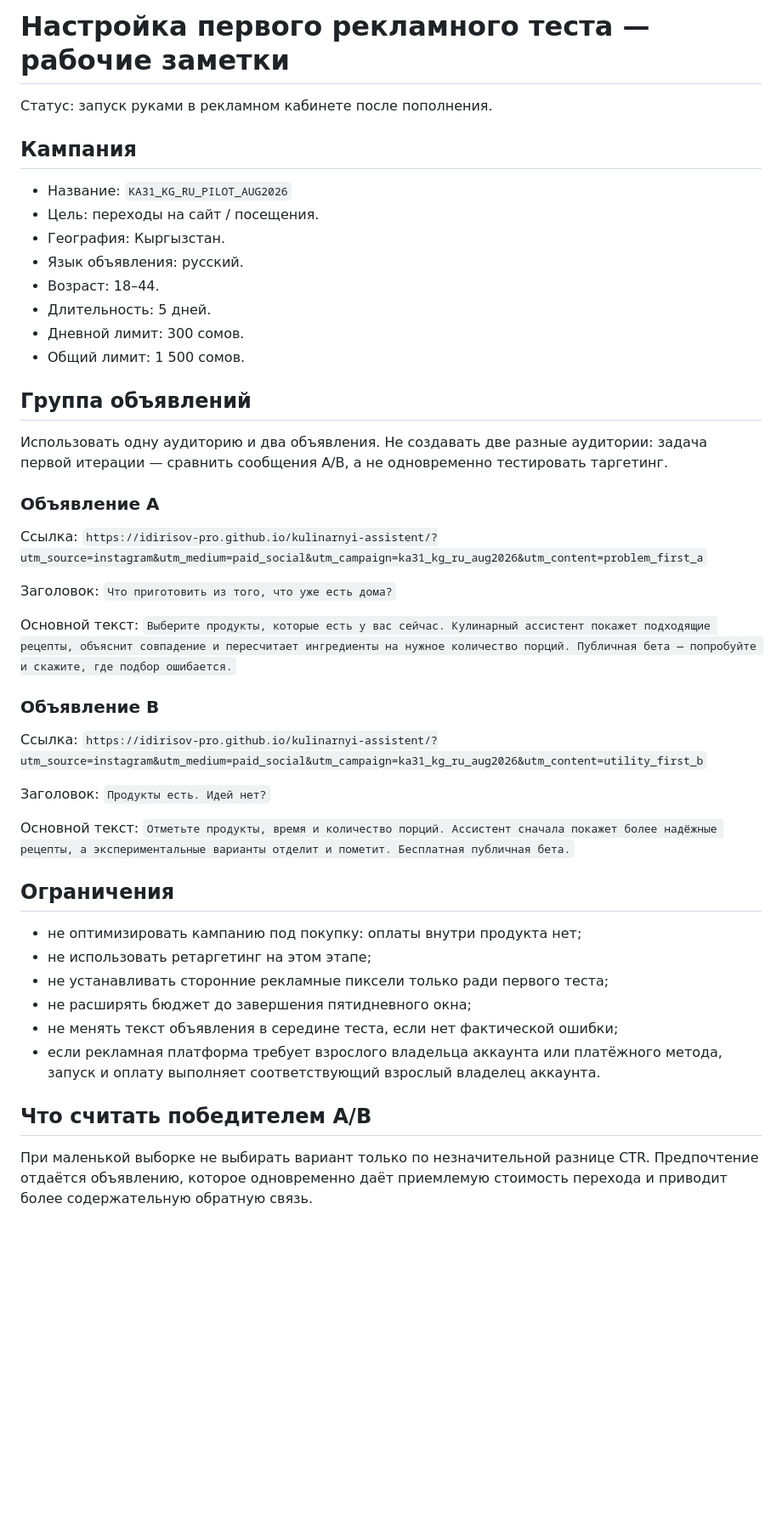
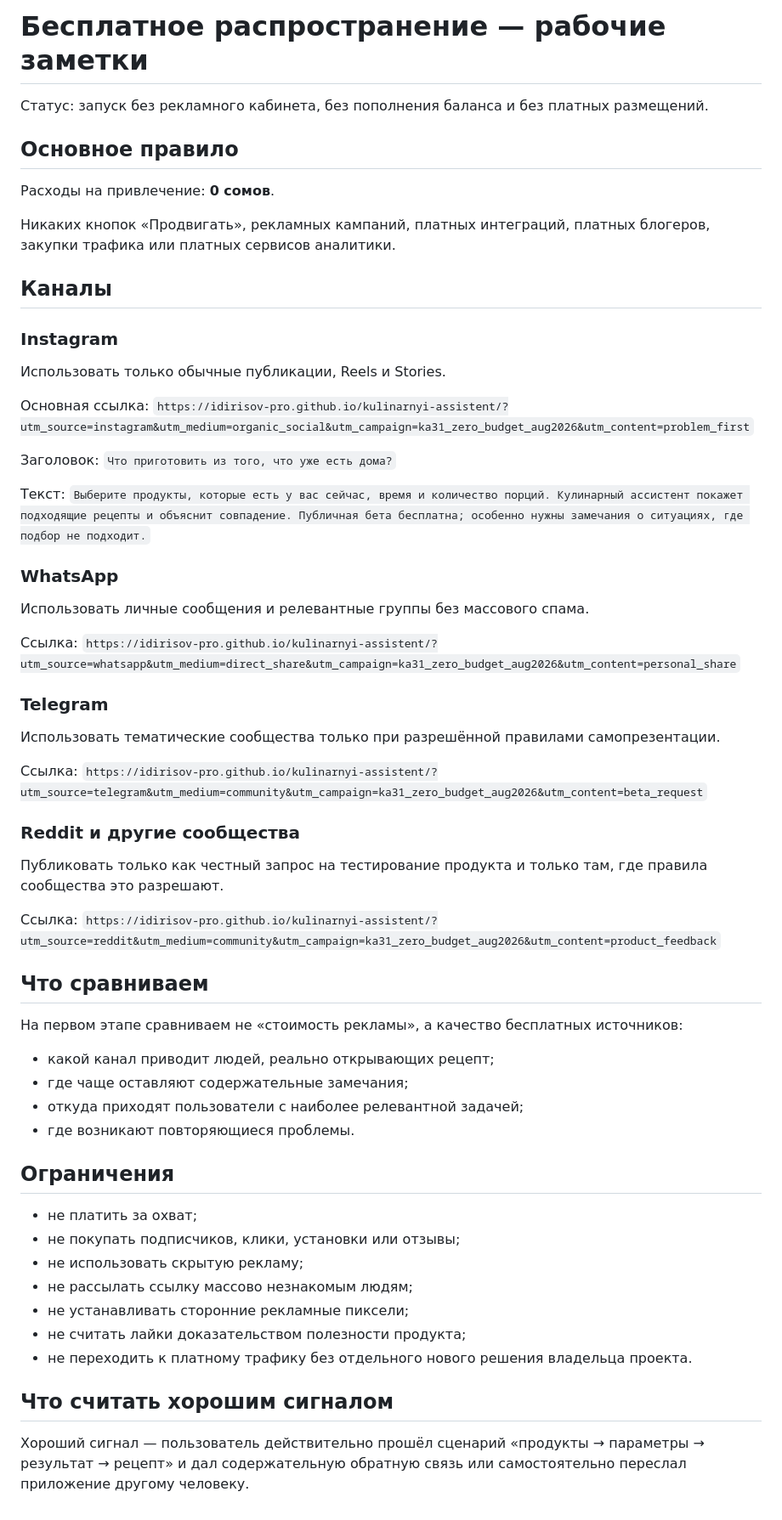
Before and after one commit to idirisov-pro/kulinarnyi-assistent, a Markdown page: docs/AD_PLATFORM_SETUP_NOTES.md, the part around the change. Shown at 85% size. Drawn GitHub-style; blank space fills up the shorter version.

Commit message:
Convert ad setup notes to zero-budget distribution playbook

```diff
--- a/docs/AD_PLATFORM_SETUP_NOTES.md
+++ b/docs/AD_PLATFORM_SETUP_NOTES.md
@@ -1,47 +1,68 @@
-# Настройка первого рекламного теста — рабочие заметки
+# Бесплатное распространение — рабочие заметки
 
-Статус: запуск руками в рекламном кабинете после пополнения.
+Статус: запуск без рекламного кабинета, без пополнения баланса и без платных размещений.
 
-## Кампания
+## Основное правило
 
-- Название: `KA31_KG_RU_PILOT_AUG2026`
-- Цель: переходы на сайт / посещения.
-- География: Кыргызстан.
-- Язык объявления: русский.
-- Возраст: 18–44.
-- Длительность: 5 дней.
-- Дневной лимит: 300 сомов.
-- Общий лимит: 1 500 сомов.
+Расходы на привлечение: **0 сомов**.
 
-## Группа объявлений
+Никаких кнопок «Продвигать», рекламных кампаний, платных интеграций, платных блогеров, закупки трафика или платных сервисов аналитики.
 
-Использовать одну аудиторию и два объявления. Не создавать две разные аудитории: задача первой итерации — сравнить сообщения A/B, а не одновременно тестировать таргетинг.
+## Каналы
 
-### Объявление A
+### Instagram
 
-Ссылка: `https://idirisov-pro.github.io/kulinarnyi-assistent/?utm_source=instagram&utm_medium=paid_social&utm_campaign=ka31_kg_ru_aug2026&utm_content=problem_first_a`
+Использовать только обычные публикации, Reels и Stories.
 
-Заголовок: `Что приготовить из того, что уже есть дома?`
+Основная ссылка:
+`https://idirisov-pro.github.io/kulinarnyi-assistent/?utm_source=instagram&utm_medium=organic_social&utm_campaign=ka31_zero_budget_aug2026&utm_content=problem_first`
 
-Основной текст: `Выберите продукты, которые есть у вас сейчас. Кулинарный ассистент покажет подходящие рецепты, объяснит совпадение и пересчитает ингредиенты на нужное количество порций. Публичная бета — попробуйте и скажите, где подбор ошибается.`
+Заголовок:
+`Что приготовить из того, что уже есть дома?`
 
-### Объявление B
+Текст:
+`Выберите продукты, которые есть у вас сейчас, время и количество порций. Кулинарный ассистент покажет подходящие рецепты и объяснит совпадение. Публичная бета бесплатна; особенно нужны замечания о ситуациях, где подбор не подходит.`
 
-Ссылка: `https://idirisov-pro.github.io/kulinarnyi-assistent/?utm_source=instagram&utm_medium=paid_social&utm_campaign=ka31_kg_ru_aug2026&utm_content=utility_first_b`
+### WhatsApp
 
-Заголовок: `Продукты есть. Идей нет?`
+Использовать личные сообщения и релевантные группы без массового спама.
 
-Основной текст: `Отметьте продукты, время и количество порций. Ассистент сначала покажет более надёжные рецепты, а экспериментальные варианты отделит и пометит. Бесплатная публичная бета.`
+Ссылка:
+`https://idirisov-pro.github.io/kulinarnyi-assistent/?utm_source=whatsapp&utm_medium=direct_share&utm_campaign=ka31_zero_budget_aug2026&utm_content=personal_share`
+
+### Telegram
+
+Использовать тематические сообщества только при разрешённой правилами самопрезентации.
+
+Ссылка:
+`https://idirisov-pro.github.io/kulinarnyi-assistent/?utm_source=telegram&utm_medium=community&utm_campaign=ka31_zero_budget_aug2026&utm_content=beta_request`
+
+### Reddit и другие сообщества
+
+Публиковать только как честный запрос на тестирование продукта и только там, где правила сообщества это разрешают.
+
+Ссылка:
+`https://idirisov-pro.github.io/kulinarnyi-assistent/?utm_source=reddit&utm_medium=community&utm_campaign=ka31_zero_budget_aug2026&utm_content=product_feedback`
+
+## Что сравниваем
+
+На первом этапе сравниваем не «стоимость рекламы», а качество бесплатных источников:
+
+- какой канал приводит людей, реально открывающих рецепт;
+- где чаще оставляют содержательные замечания;
+- откуда приходят пользователи с наиболее релевантной задачей;
+- где возникают повторяющиеся проблемы.
 
 ## Ограничения
 
-- не оптимизировать кампанию под покупку: оплаты внутри продукта нет;
-- не использовать ретаргетинг на этом этапе;
-- не устанавливать сторонние рекламные пиксели только ради первого теста;
-- не расширять бюджет до завершения пятидневного окна;
-- не менять текст объявления в середине теста, если нет фактической ошибки;
-- если рекламная платформа требует взрослого владельца аккаунта или платёжного метода, запуск и оплату выполняет соответствующий взрослый владелец аккаунта.
+- не платить за охват;
+- не покупать подписчиков, клики, установки или отзывы;
+- не использовать скрытую рекламу;
+- не рассылать ссылку массово незнакомым людям;
+- не устанавливать сторонние рекламные пиксели;
+- не считать лайки доказательством полезности продукта;
+- не переходить к платному трафику без отдельного нового решения владельца проекта.
 
-## Что считать победителем A/B
+## Что считать хорошим сигналом
 
-При маленькой выборке не выбирать вариант только по незначительной разнице CTR. Предпочтение отдаётся объявлению, которое одновременно даёт приемлемую стоимость перехода и приводит более содержательную обратную связь.
+Хороший сигнал — пользователь действительно прошёл сценарий «продукты → параметры → результат → рецепт» и дал содержательную обратную связь или самостоятельно переслал приложение другому человеку.
```
